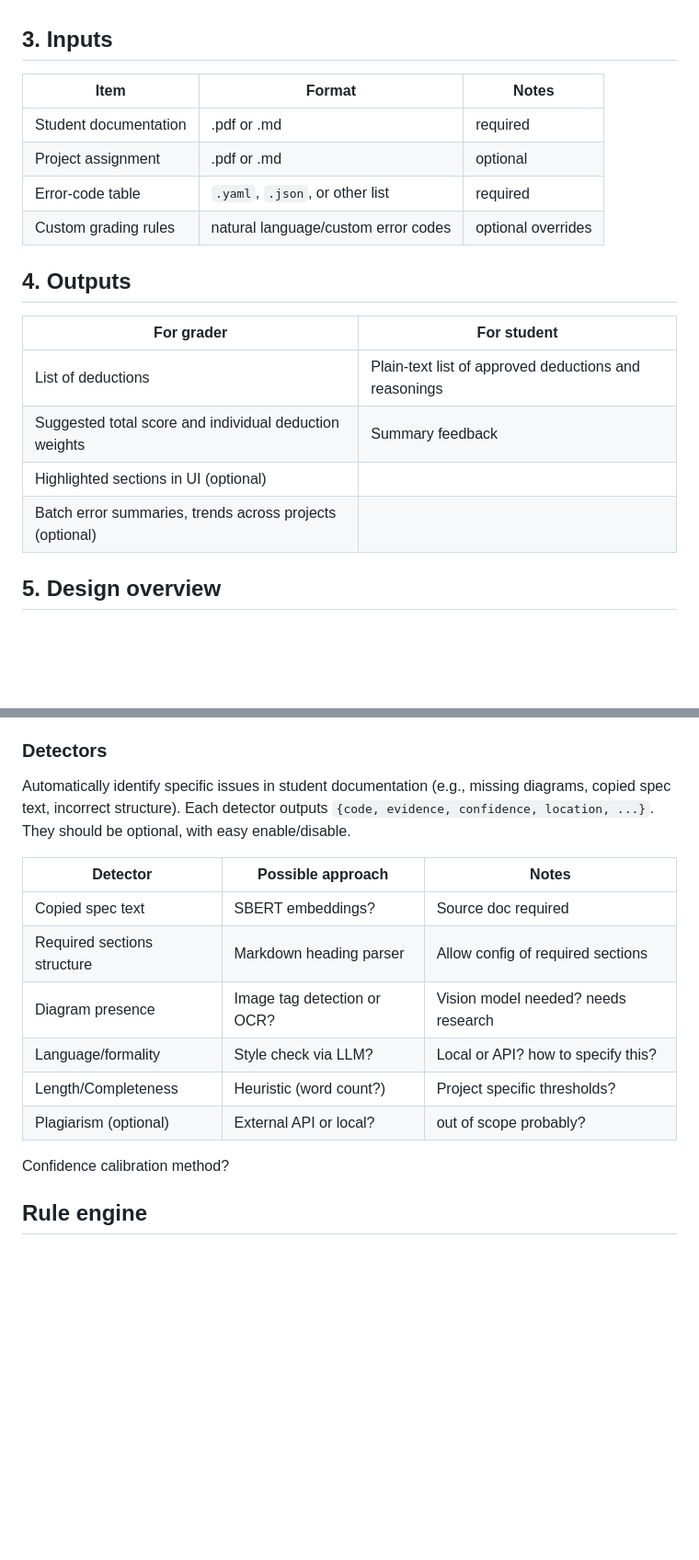
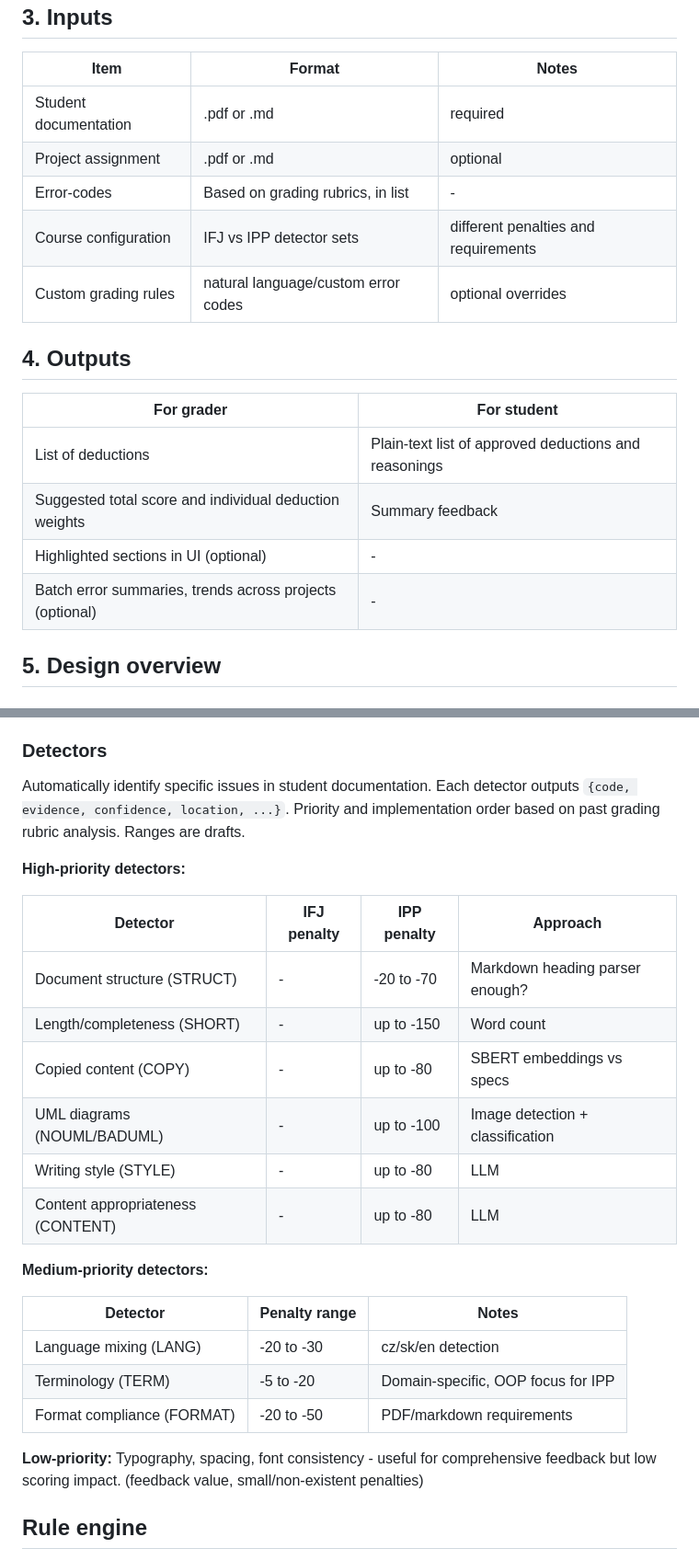
Before and after one commit to csirikk/doc-grader, a Markdown page: docs/overview.md, 2 parts joined by grey strips. Shown: that part at 92% size. Rendered like a GitHub page; blank space fills up the shorter version.

Commit message:
feat: updated overview to account for more specific rubric codes

```diff
--- a/docs/overview.md
+++ b/docs/overview.md
@@ -21,7 +21,8 @@ The tool flags parts of the file which it thinks should affect the score negativ
 | --------------------- | ----------------------------------- | ------------------ |
 | Student documentation | .pdf or .md                         | required           |
 | Project assignment    | .pdf or .md                         | optional           |
-| Error-code table      | `.yaml`, `.json`, or other list     | required           |
+| Error-codes           | Based on grading rubrics, in list   | -                  |
+| Course configuration  | IFJ vs IPP detector sets            | different penalties and requirements |
 | Custom grading rules  | natural language/custom error codes | optional overrides |
 
 ## 4. Outputs
@@ -30,8 +31,8 @@ The tool flags parts of the file which it thinks should affect the score negativ
 | -------------------------------------------------------- | ----------------------------------------------------- |
 | List of deductions                                       | Plain-text list of approved deductions and reasonings |
 | Suggested total score and individual deduction weights   | Summary feedback                                      |
-| Highlighted sections in UI (optional)                    |                                                       |
-| Batch error summaries, trends across projects (optional) |                                                       |
+| Highlighted sections in UI (optional)                    | -                                                     |
+| Batch error summaries, trends across projects (optional) | -                                                     |
 
 ## 5. Design overview
 
@@ -51,18 +52,29 @@ The tool flags parts of the file which it thinks should affect the score negativ
 
 ### Detectors
 
-Automatically identify specific issues in student documentation (e.g., missing diagrams, copied spec text, incorrect structure). Each detector outputs `{code, evidence, confidence, location, ...}`. They should be optional, with easy enable/disable.
+Automatically identify specific issues in student documentation. Each detector outputs `{code, evidence, confidence, location, ...}`. Priority and implementation order based on past grading rubric analysis. Ranges are drafts.
 
-| Detector                    | Possible approach            | Notes                               |
-| --------------------------- | ---------------------------- | ------------------------------------|
-| Copied spec text            | SBERT embeddings?            | Source doc required                 |
-| Required sections structure | Markdown heading parser      | Allow config of required sections   |
-| Diagram presence            | Image tag detection or OCR?  | Vision model needed? needs research |
-| Language/formality          | Style check via LLM?         | Local or API? how to specify this?  |
-| Length/Completeness         | Heuristic (word count?)      | Project specific thresholds?        |
-| Plagiarism (optional)       | External API or local?       | out of scope probably?              |
+**High-priority detectors:**
 
-Confidence calibration method?
+| Detector                          | IFJ penalty | IPP penalty | Approach                         |
+|---------------------------------- | ----------- | ----------- | ---------------------------------|
+| Document structure (STRUCT)       | -           | -20 to -70  | Markdown heading parser enough?  |
+| Length/completeness (SHORT)       | -           | up to -150  | Word count                       |
+| Copied content (COPY)             | -           | up to -80   | SBERT embeddings vs specs        |
+| UML diagrams (NOUML/BADUML)       | -           | up to -100  | Image detection + classification |
+| Writing style (STYLE)             | -           | up to -80   | LLM                              |
+| Content appropriateness (CONTENT) | -           | up to -80   | LLM                              |
+
+**Medium-priority detectors:**
+
+| Detector                   | Penalty range | Notes                              |
+|--------------------------- | ------------- | -----------------------------------|
+| Language mixing (LANG)     | -20 to -30    | cz/sk/en detection                 |
+| Terminology (TERM)         | -5 to -20     | Domain-specific, OOP focus for IPP |
+| Format compliance (FORMAT) | -20 to -50    | PDF/markdown requirements          |
+
+**Low-priority:**
+Typography, spacing, font consistency - useful for comprehensive feedback but low scoring impact. (feedback value, small/non-existent penalties)
 
 ## Rule engine
 
```
